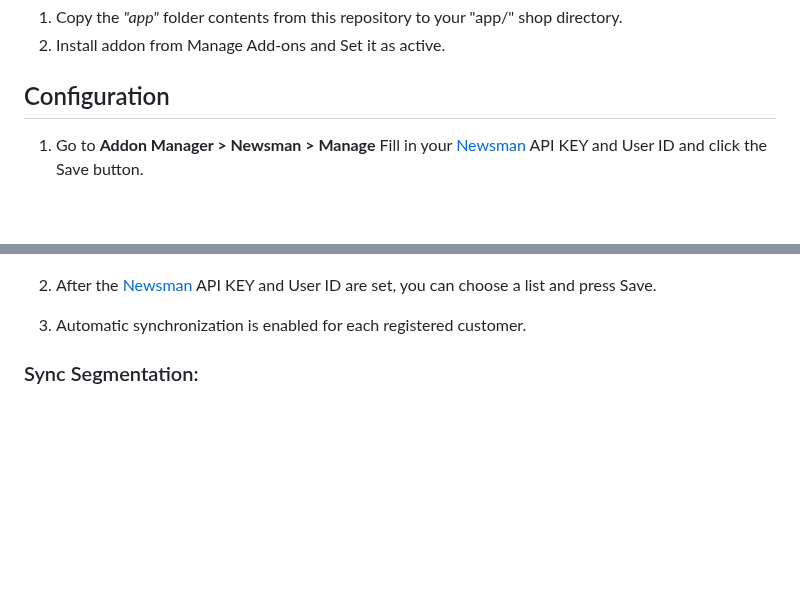
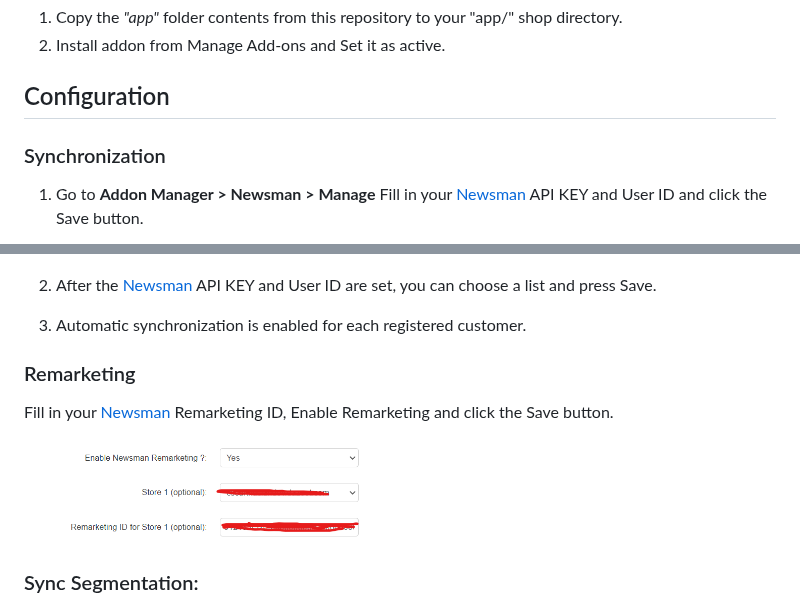
Before and after one commit to Newsman/CS-Cart-Newsman, a Markdown page: README.md, 2 parts joined by grey strips. Rendered like a GitHub page; pictures changed too: assets/remarketing.png (added); blank space fills up the shorter version.

Commit message:
Improvements

```diff
--- a/README.md
+++ b/README.md
@@ -12,6 +12,9 @@ Installation
 2. Install addon from Manage Add-ons and Set it as active.
 
 ## Configuration
+
+### Synchronization
+
 1. Go to **Addon Manager > Newsman > Manage**
 Fill in your [Newsman](https://www.newsmanapp.com) API KEY and User ID and click the Save button.
 
@@ -20,6 +23,12 @@ Fill in your [Newsman](https://www.newsmanapp.com) API KEY and User ID and click
 2. After the [Newsman](https://www.newsmanapp.com) API KEY and User ID are set, you can choose a list and press Save.
 
 3. Automatic synchronization is enabled for each registered customer.
+
+### Remarketing
+
+Fill in your [Newsman](https://www.newsmanapp.com) Remarketing ID, Enable Remarketing and click the Save button.
+
+![Remarketing](https://raw.githubusercontent.com/Newsman/CS-Cart-Newsman/master/assets/remarketing.png)
 
 ### Sync Segmentation:
 
```
